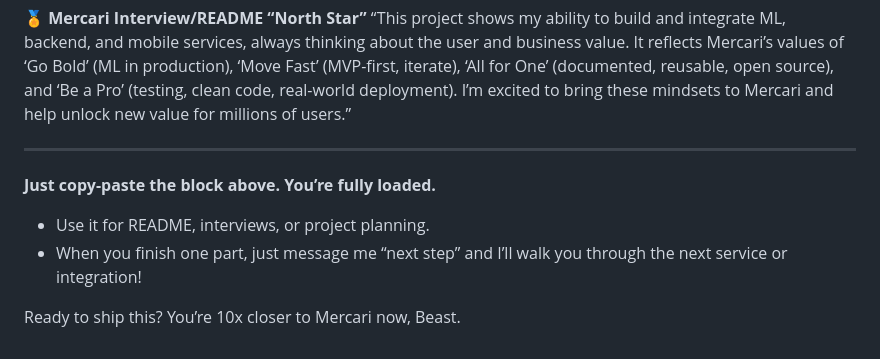
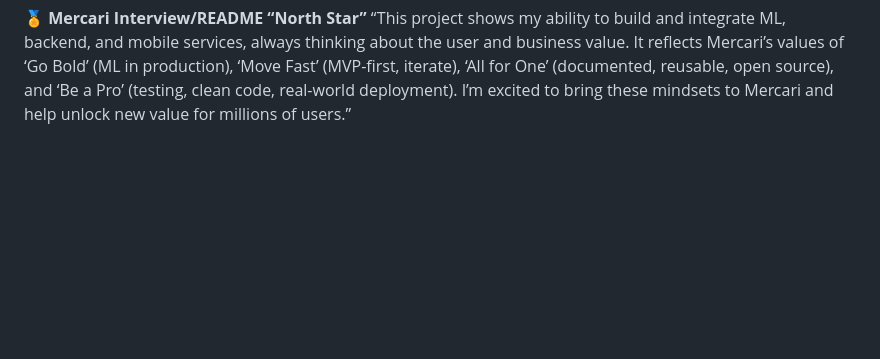
Before and after one commit to qaim-b/mini-mercari, a Markdown page: README.md, the part around the change. Rendered like a GitHub page; blank space fills up the shorter version.

Commit message:
Clean up README

```diff
--- a/README.md
+++ b/README.md
@@ -204,11 +204,3 @@ Use STAR format for stories: “Situation, Task, Action, Result.”
 “This project shows my ability to build and integrate ML, backend, and mobile services, always thinking about the user and business value.
 It reflects Mercari’s values of ‘Go Bold’ (ML in production), ‘Move Fast’ (MVP-first, iterate), ‘All for One’ (documented, reusable, open source), and ‘Be a Pro’ (testing, clean code, real-world deployment).
 I’m excited to bring these mindsets to Mercari and help unlock new value for millions of users.”
-
----
-
-**Just copy-paste the block above. You’re fully loaded.**
-- Use it for README, interviews, or project planning.
-- When you finish one part, just message me “next step” and I’ll walk you through the next service or integration!
-
-Ready to ship this? You’re 10x closer to Mercari now, Beast.
```
